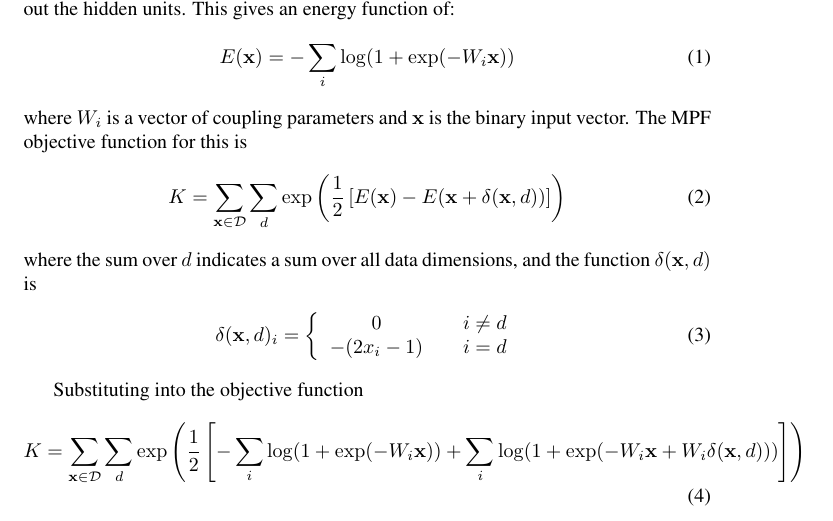
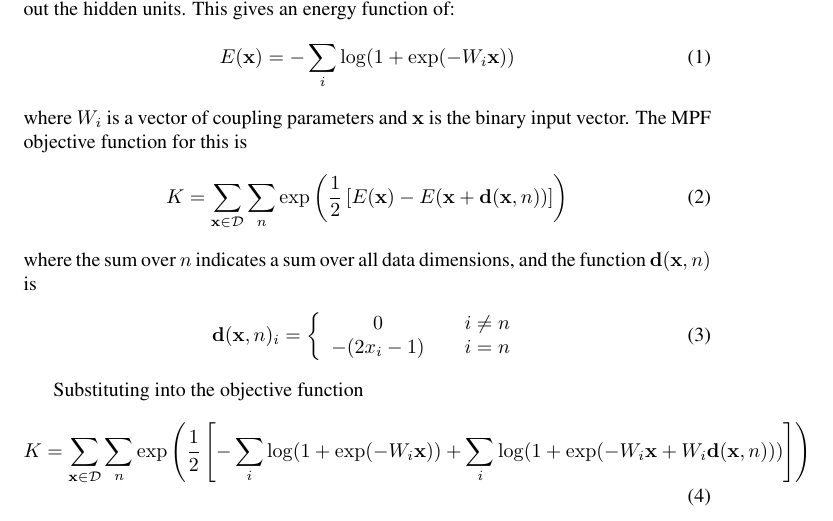
Before and after one commit to Sohl-Dickstein/Minimum-Probability-Flow-Learning, a LaTeX document (MPF_RBM_compare_log_likelihood/MPF_RBM_objective.tex): part of the page, cut so that both start at the same text. Compiled offline with pdfLaTeX.

Commit message:
draft texified objective functions

```diff
--- a/MPF_RBM_compare_log_likelihood/MPF_RBM_objective.tex
+++ b/MPF_RBM_compare_log_likelihood/MPF_RBM_objective.tex
@@ -42,25 +42,25 @@ E(\mb x) &= -\sum_i \log ( 1 + \exp ( -W_i \mb x ) )
 where $W_i$ is a vector of coupling parameters and $\mb x$ is the binary input
 vector.  The MPF objective function for this is
 \begin{align}
-K &= \sum_{\mb x \in \mathcal D} \sum_d \exp\left( \frac{1}{2}\left[
-E(\mb x) - E(\mb x + \delta(\mb x, d)) \right] \right)
+K &= \sum_{\mb x \in \mathcal D} \sum_n \exp\left( \frac{1}{2}\left[
+E(\mb x) - E(\mb x + {\mb d}(\mb x, n)) \right] \right)
 \end{align}
-where the sum over $d$ indicates a sum over all data dimensions, and
-the function $\delta(\mb x, d)$ is
+where the sum over $n$ indicates a sum over all data dimensions, and
+the function ${\mb d}(\mb x, n)$ is
 \begin{align}
-\delta(\mb x, d)_i =
+{\mb d}(\mb x, n)_i =
 	\left\{\begin{array}{ccc}
-0 & & i \neq d \\
--(2 x_i - 1) & & i = d
+0 & & i \neq n \\
+-(2 x_i - 1) & & i = n
 	\end{array}\right.
 \end{align}
 
 Substituting into the objective function
 \begin{align}
-K = \sum_{\mb x \in \mathcal D} \sum_d \exp\left( \frac{1}{2}\left[
+K = \sum_{\mb x \in \mathcal D} \sum_n \exp\left( \frac{1}{2}\left[
 -\sum_i \log ( 1 + \exp ( -W_i \mb x ) )
 +
-\sum_i \log ( 1 + \exp ( -W_i \mb x + W_i \delta(\mb x, d)  ) )
+\sum_i \log ( 1 + \exp ( -W_i \mb x + W_i {\mb d}(\mb x, n)  ) )
 \right] \right)
 \end{align}
 
```
Also changed, not shown: MPF_RBM_compare_log_likelihood/MPF_RBM_objective.pdf, MPF_RBM_compare_log_likelihood/MPF_RBM_objective.tex (5 more changed lines).
